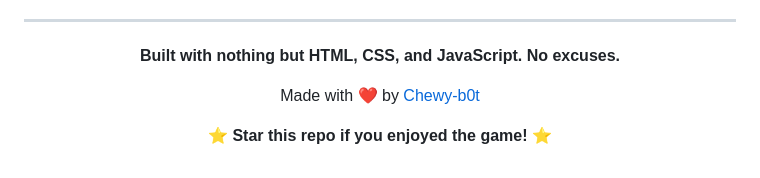
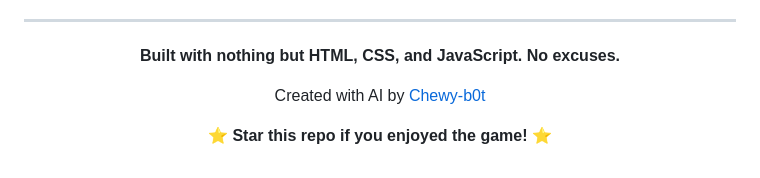
Before and after one commit to Chewy-b0t/freedom-game, a Markdown page: README.md, the part around the change. Rendered like a GitHub page.

Commit message:
Update attribution text in README.md

```diff
--- a/README.md
+++ b/README.md
@@ -358,7 +358,7 @@ Feel free to [open an issue](https://github.com/Chewy-b0t/freedom-game/issues) o
 
 **Built with nothing but HTML, CSS, and JavaScript. No excuses.**
 
-Made with ❤️ by [Chewy-b0t](https://github.com/Chewy-b0t)
+Created with AI by [Chewy-b0t](https://github.com/Chewy-b0t)
 
 ⭐ **Star this repo if you enjoyed the game!** ⭐
 
```
